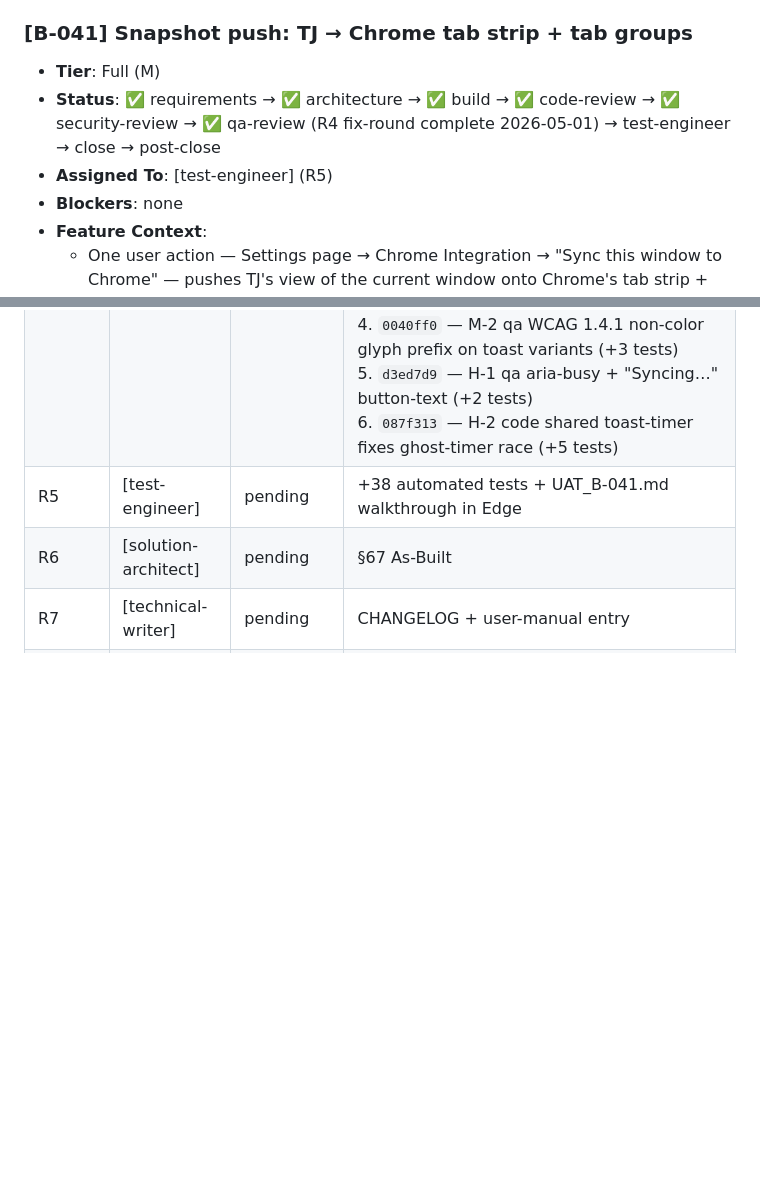
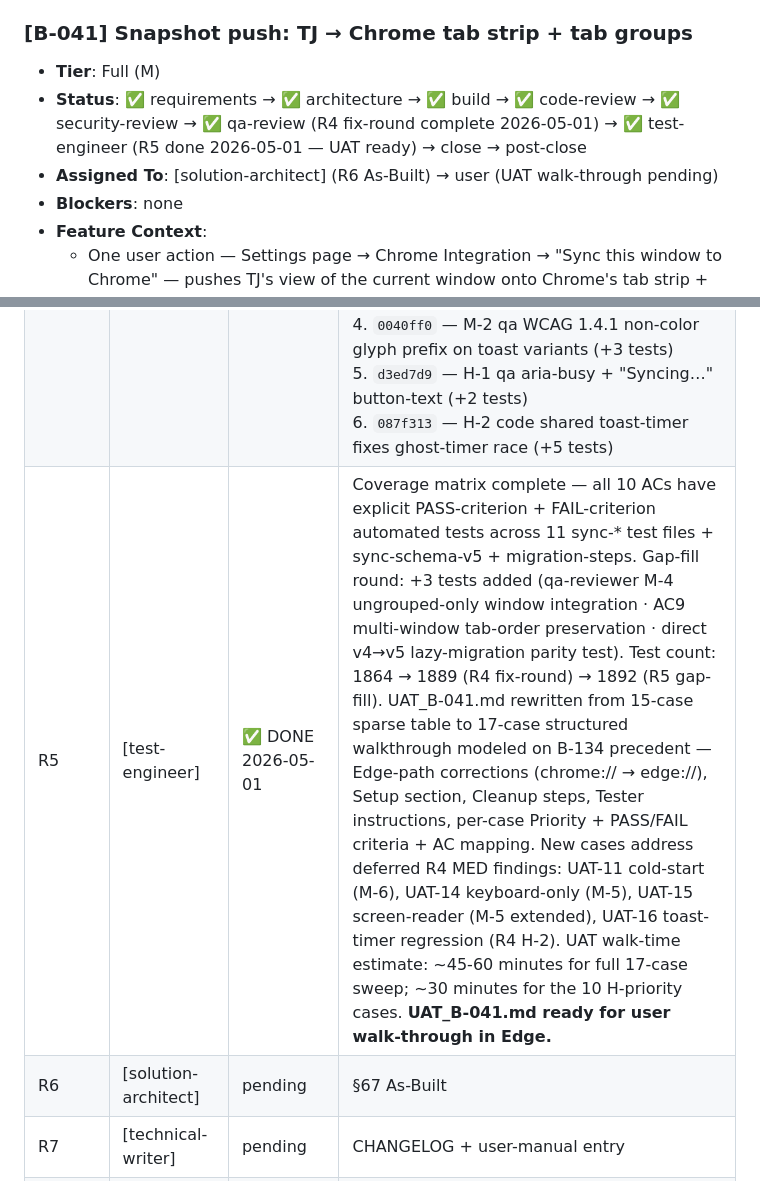
Before and after one commit to 0xception/tab-junkie, a Markdown page: docs/SPRINT.md, 2 parts joined by grey strips. Drawn GitHub-style; blank space fills up the shorter version.

Commit message:
chore: S42 R5 complete — UAT ready for user walk-through
Sprint 42 R5 (test-engineer) closure:

Part A (automated coverage audit):
- Built AC1-AC10 coverage matrix; all 10 ACs have explicit PASS-criterion
  + FAIL-criterion automated tests.
- Gap-fill: +3 tests (1889 → 1892 PASS):
  * sync-chrome-sync.test.js: ungrouped-only window integration
    (qa-reviewer M-4 deferred)
  * sync-chrome-sync.test.js: multi-window tab-order preservation
    (AC9 strengthening)
  * migration-steps.test.js: direct v4→v5 lazy-migration parity test
    (matching B-134 §63.2.4 / B-137 §66.2.2 precedents)

Part B (UAT script audit):
- Rewrote docs/UAT_B-041.md from 15-case sparse table → 17-case
  structured walkthrough modeled on B-134 UAT precedent.
- Edge-browser path corrections (edge://extensions throughout).
- Added Setup, Cleanup, Tester instructions sections.
- New cases for R4 deferred MEDs: UAT-11 cold-start (M-6),
  UAT-14 keyboard-only (M-5), UAT-15 screen-reader (M-5 extended),
  UAT-16 toast-timer regression (R4 H-2).
- AC ↔ UAT coverage map at the bottom.

Part C (UAT readiness):
- UAT_B-041.md is ready for user walk-through in Edge.
- Estimated walk-time: ~45-60 minutes (full sweep), ~30 minutes
  (H-priority subset of 10 cases).
- One case (UAT-17 multi-bucket toast) is timing-sensitive and
  SKIP-acceptable.
- One case (UAT-13 zero-result toast text) flagged as WARN-acceptable
  for the deferred M-1 zero-result UX polish.

Sprint 42 next steps: user walks UAT_B-041.md → reports findings
→ R6 [solution-architect] As-Built closure → R7 [technical-writer]
optional → release-manager v1.36.0 tag on release/v2.

Co-Authored-By: Claude Opus 4.7 (1M context) <noreply@anthropic.com>

```diff
--- a/docs/SPRINT.md
+++ b/docs/SPRINT.md
@@ -18,8 +18,8 @@ Single-anchor sprint: 1 P2 anchor (B-041 snapshot push to Chrome tab strip + tab
 
 ### [B-041] Snapshot push: TJ → Chrome tab strip + tab groups
 - **Tier**: Full (M)
-- **Status**: ✅ requirements → ✅ architecture → ✅ build → ✅ code-review → ✅ security-review → ✅ qa-review (R4 fix-round complete 2026-05-01) → test-engineer → close → post-close
-- **Assigned To**: [test-engineer] (R5)
+- **Status**: ✅ requirements → ✅ architecture → ✅ build → ✅ code-review → ✅ security-review → ✅ qa-review (R4 fix-round complete 2026-05-01) → ✅ test-engineer (R5 done 2026-05-01 — UAT ready) → close → post-close
+- **Assigned To**: [solution-architect] (R6 As-Built) → user (UAT walk-through pending)
 - **Blockers**: none
 - **Feature Context**:
   - One user action — Settings page → Chrome Integration → "Sync this window to Chrome" — pushes TJ's view of the current window onto Chrome's tab strip + tab groups.
@@ -82,7 +82,7 @@ S41 left B-138 (post-B-137 cleanup, XS) DEFERRED — explicitly not part of S42
 | R2 | [solution-architect] | ✅ DONE 2026-05-01 | `docs/design/67-b-041-chrome-tab-group-sync.md` written (~280 lines, 11 sections + As-Built placeholder for R6); 14 R2 checklist items closed (C-1a, C-1b, C-2, C-7, C-8, C-13 all PASS; C-10 / C-11 / C-12 / C-14 N/A); 7 R2 risks resolved; `chrome.tabs.move` array form confirmed via MDN docs; SOLUTION_DESIGN.md TOC extended |
 | R3 | [frontend-engineer] | ✅ DONE 2026-05-01 | Executed plan tasks 1–15 across 14 commits. Final test count: 1864/1864 PASS (+38 over 1826 baseline). Zero escalations; one fix-scope test-assertion update (B-091 AC3/AC4 — fieldset count + section order, not enumerated in R2 §67.7). Schema bump v4→v5 wired (KNOWN_VERSION + defaultShape + new MIGRATION_STEPS entry); validator + updateGroup allow-list extended; chrome-mock extended with tabGroups + multi-tab move; orchestrator + state collector + group resolver + applier + isSyncInFlight flag wired; SW handler + WRITE_MESSAGE_TYPES registered; Settings page fieldset + JS module + CSS variants in place; manifest version bumped 1.35.0 → 1.36.0; CHANGELOG + RELEASES populated; UAT_B-041.md drafted with 15 cases. |
 | R4 | [code-reviewer] + [security-reviewer] + [qa-reviewer] | ✅ DONE 2026-05-01 — ✅ fix-round complete 2026-05-01 | 0 CRIT · 4 HIGH · ~9 MED · ~9 LOW (deduped). HIGHs: H-1 code (AC8 View-details expander missing), H-2 code (ghost timer race shared `#settings-toast`), H-1 qa (no aria-busy / in-progress feedback), H-2 qa + code M-3 converged (Spec §8.2 tab-gone integration test missing). Plus 2 converged MEDs rolled into fix-round (security M-1 / code M-4 _classifyError locale fragility · qa M-2 WCAG 1.4.1 toast variant by-color-alone). Findings → `docs/findings/sprint-42.md`.<br><br>**Fix-round (6 commits, +25 tests, 1864→1889 PASS):**<br>1. `67c2a9b` — M-1/M-4 `_classifyError` covers real Chrome error strings (+11 tests)<br>2. `aa1b855` — H-2 qa / M-3 code "tab gone mid-sync" integration test (+1 test)<br>3. `eeb6a7a` — H-1 code AC8 "View details" expander (+3 tests)<br>4. `0040ff0` — M-2 qa WCAG 1.4.1 non-color glyph prefix on toast variants (+3 tests)<br>5. `d3ed7d9` — H-1 qa aria-busy + "Syncing…" button-text (+2 tests)<br>6. `087f313` — H-2 code shared toast-timer fixes ghost-timer race (+5 tests) |
-| R5 | [test-engineer] | pending | +38 automated tests + UAT_B-041.md walkthrough in Edge |
+| R5 | [test-engineer] | ✅ DONE 2026-05-01 | Coverage matrix complete — all 10 ACs have explicit PASS-criterion + FAIL-criterion automated tests across 11 sync-* test files + sync-schema-v5 + migration-steps. Gap-fill round: +3 tests added (qa-reviewer M-4 ungrouped-only window integration · AC9 multi-window tab-order preservation · direct v4→v5 lazy-migration parity test). Test count: 1864 → 1889 (R4 fix-round) → 1892 (R5 gap-fill). UAT_B-041.md rewritten from 15-case sparse table to 17-case structured walkthrough modeled on B-134 precedent — Edge-path corrections (chrome:// → edge://), Setup section, Cleanup steps, Tester instructions, per-case Priority + PASS/FAIL criteria + AC mapping. New cases address deferred R4 MED findings: UAT-11 cold-start (M-6), UAT-14 keyboard-only (M-5), UAT-15 screen-reader (M-5 extended), UAT-16 toast-timer regression (R4 H-2). UAT walk-time estimate: ~45-60 minutes for full 17-case sweep; ~30 minutes for the 10 H-priority cases. **UAT_B-041.md ready for user walk-through in Edge.** |
 | R6 | [solution-architect] | pending | §67 As-Built |
 | R7 | [technical-writer] | pending | CHANGELOG + user-manual entry |
 | Close | [release-manager] | pending | v1.36.0 tag on release/v2 (skip `gh release create` per pattern) |
```
